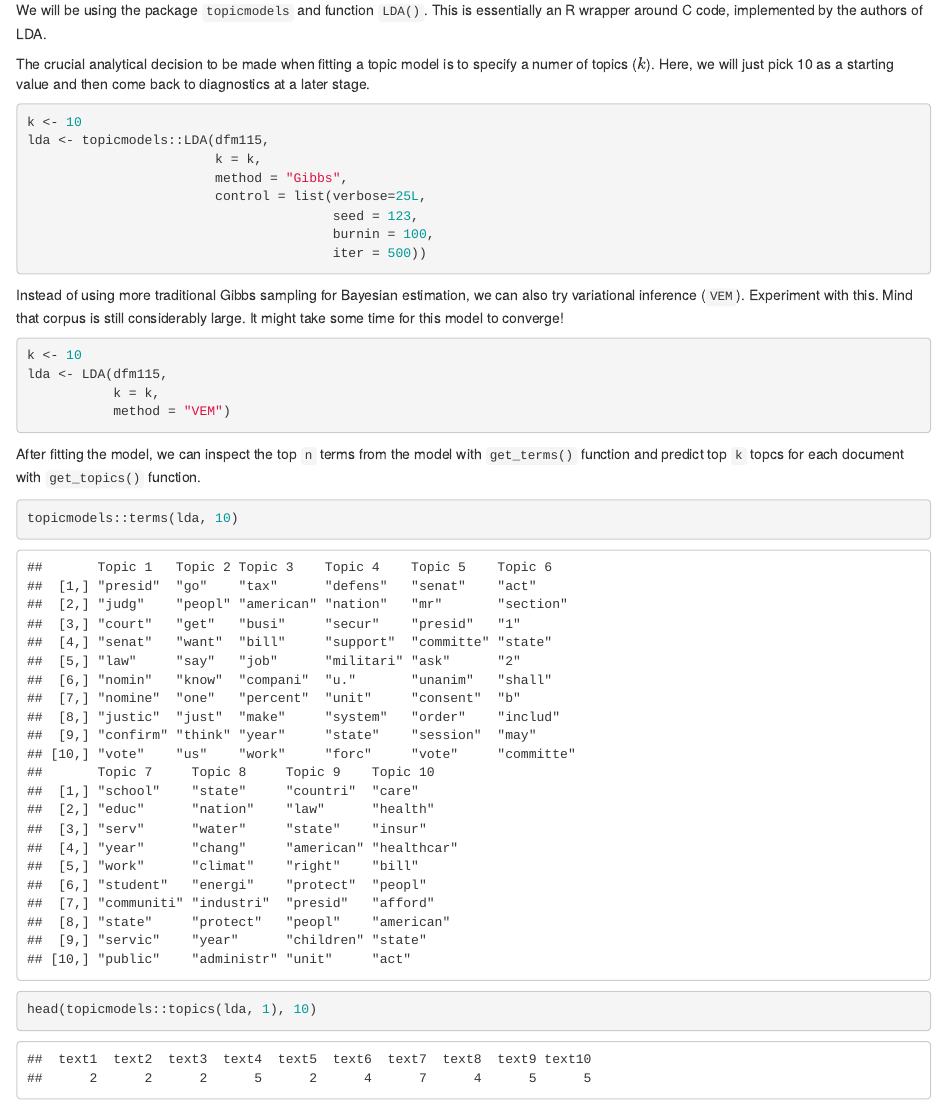
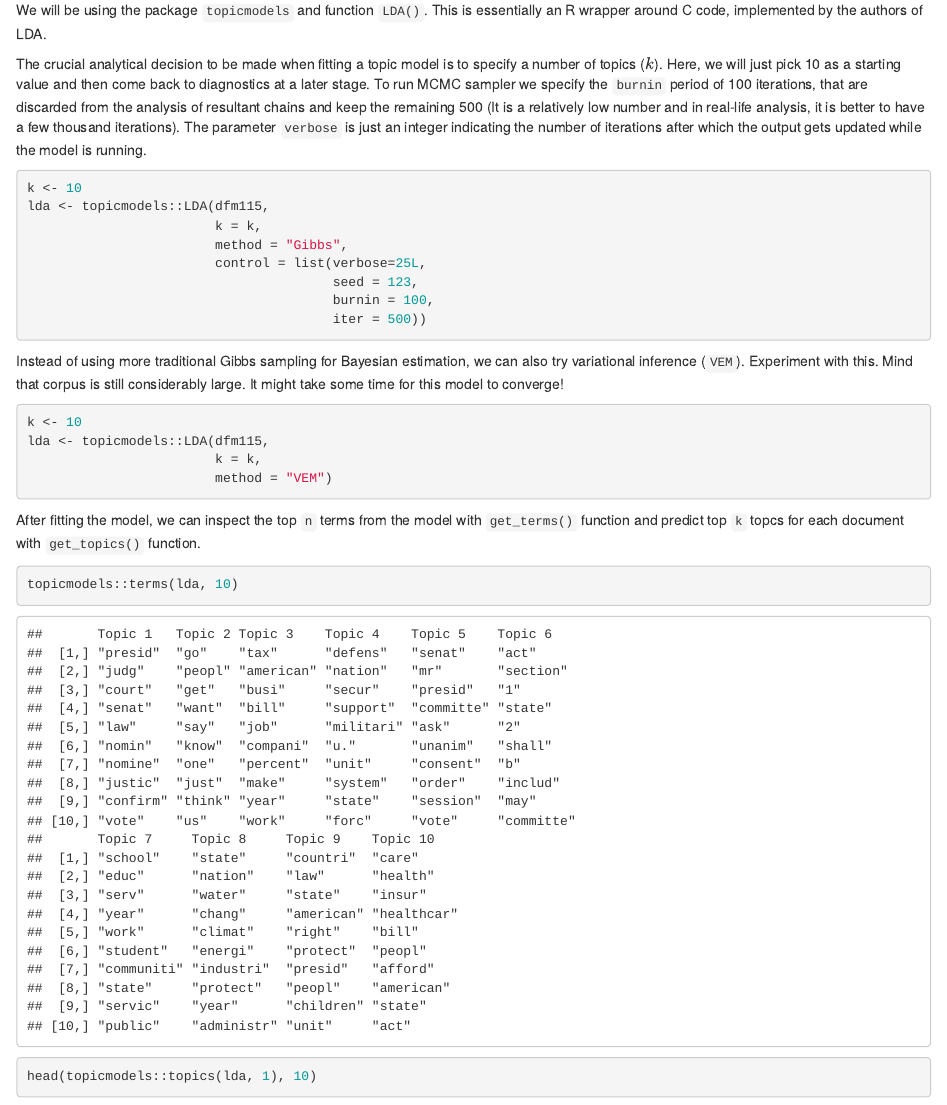
Before and after one commit to tpaskhalis/VAM_Text_Analysis, an R Markdown document (code/03_topic_models.Rmd): the page in a window 1100 px wide, from 3980 px down. The pictures show the output file code/03_topic_models.html that the author committed with the source, opened offline.

Commit message:
Update topic models

````diff
--- a/code/03_topic_models.Rmd
+++ b/code/03_topic_models.Rmd
@@ -1,10 +1,10 @@
 ---
 title: "Topic Models"
 author: "Tom Paskhalis"
-date: "29 November, 2018"
+date: "31 January, 2019"
 output:
+  pdf_document: default
   html_document: default
-  pdf_document: default
 ---
 
 ```{r setup, include=FALSE}
@@ -112,8 +112,13 @@ We will be using the package `topicmodels` and function `LDA()`. This is
 essentially an R wrapper around C code, implemented by the authors of LDA.
 
 The crucial analytical decision to be made when fitting a topic model is to
-specify a numer of topics ($k$). Here, we will just pick 10 as a starting value
-and then come back to diagnostics at a later stage.
+specify a number of topics ($k$). Here, we will just pick 10 as a starting value
+and then come back to diagnostics at a later stage. To run MCMC sampler we
+specify the `burnin` period of 100 iterations, that are discarded from the
+analysis of resultant chains and keep the remaining 500 (It is a relatively low
+number and in real-life analysis, it is better to have a few thousand iterations).
+The parameter `verbose` is just an integer indicating the number of iterations
+after which the output gets updated while the model is running.
 
 ```{r lda, results="hide", cache=TRUE}
 k <- 10
@@ -133,9 +138,9 @@ to converge!
 
 ```{r vem, eval=FALSE}
 k <- 10
-lda <- LDA(dfm115,
-           k = k,
-           method = "VEM")
+lda <- topicmodels::LDA(dfm115,
+                        k = k,
+                        method = "VEM")
 ```
 
 After fitting the model, we can inspect the top `n` terms from the model with
````
Also changed, not shown: code/03_topic_models.html, code/03_topic_models.pdf, code/03_topic_models_files/figure-html/plot-1.png (added), code/03_topic_models_files/figure-latex/plot-1.pdf (added), code/03_topic_models.Rmd (2 more changed lines), 14 other files.
